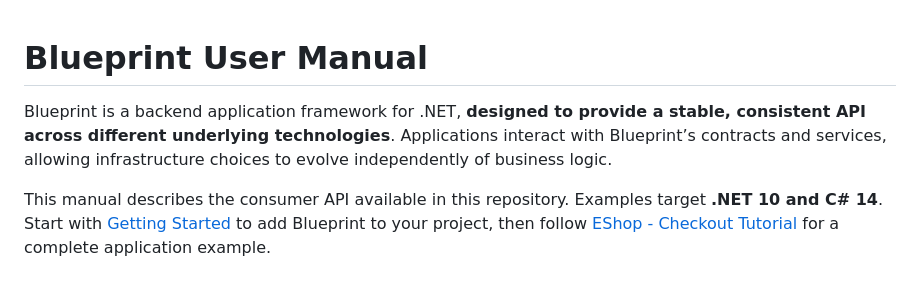
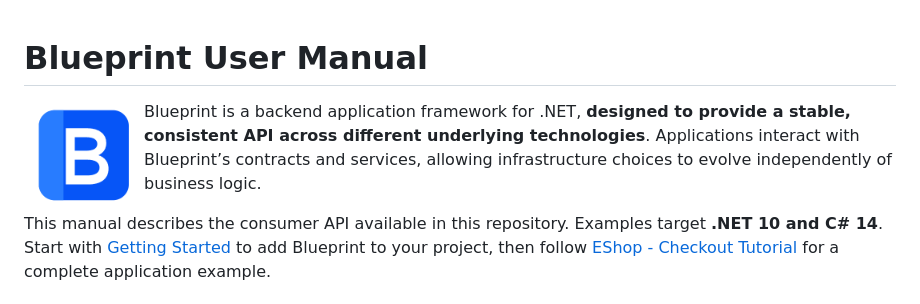
Before and after one commit to SourceRabbit/Blueprint, a Markdown page: .wiki/README.md, the part around one of its changes. GitHub-like rendering; pictures changed too: Assets/BlueprintLogo.png.

Commit message:
wiki

```diff
--- a/.wiki/README.md
+++ b/.wiki/README.md
@@ -1,4 +1,6 @@
 # Blueprint User Manual
+
+<img src="https://raw.githubusercontent.com/SourceRabbit/Blueprint/main/Assets/BlueprintLogo.png" alt="Blueprint logo" width="120" align="left">
 
 Blueprint is a backend application framework for .NET, **designed to provide a stable, consistent API across different underlying technologies**. Applications interact with Blueprint’s contracts and services, allowing infrastructure choices to evolve independently of business logic.
 
```
Also changed, not shown: other parts of .wiki/README.md (+2 -0 lines).
